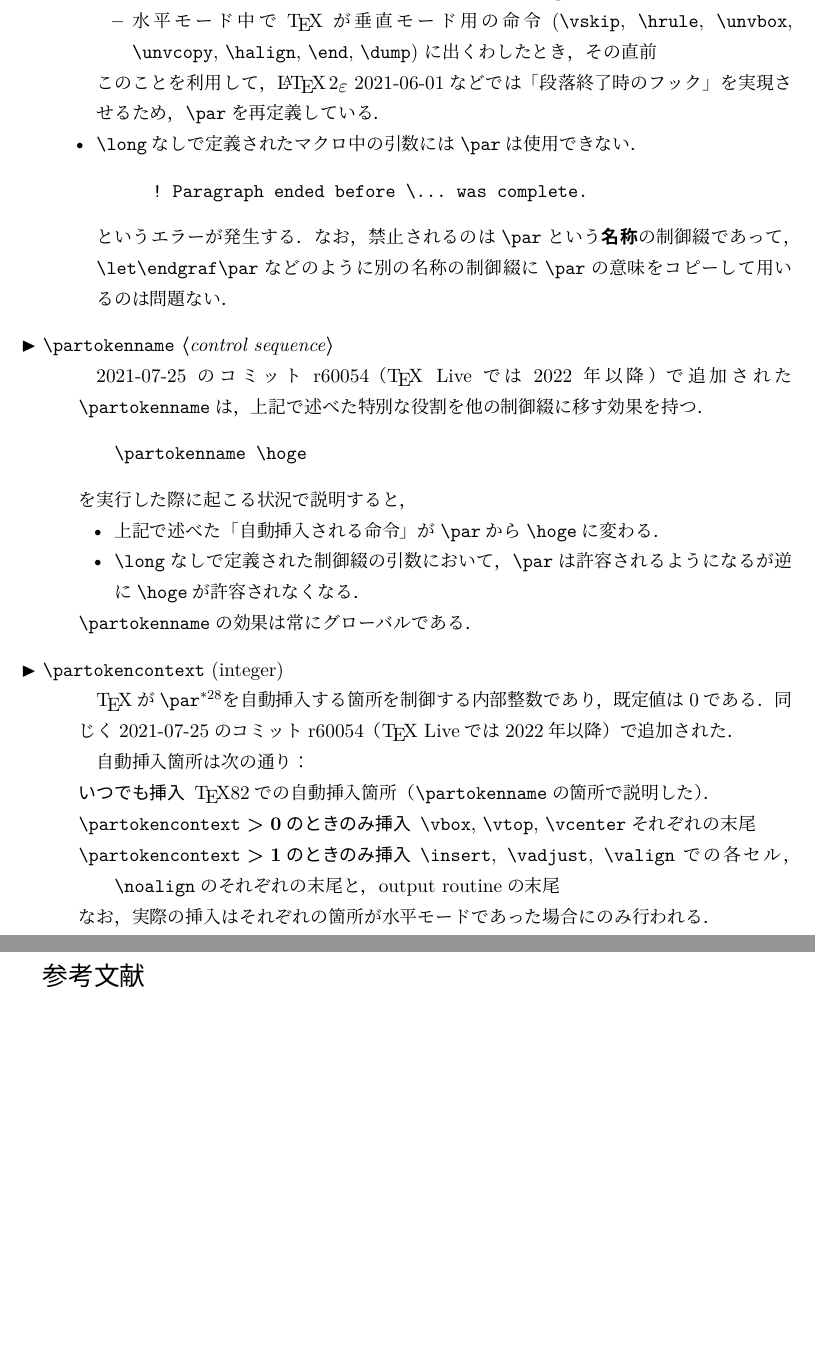
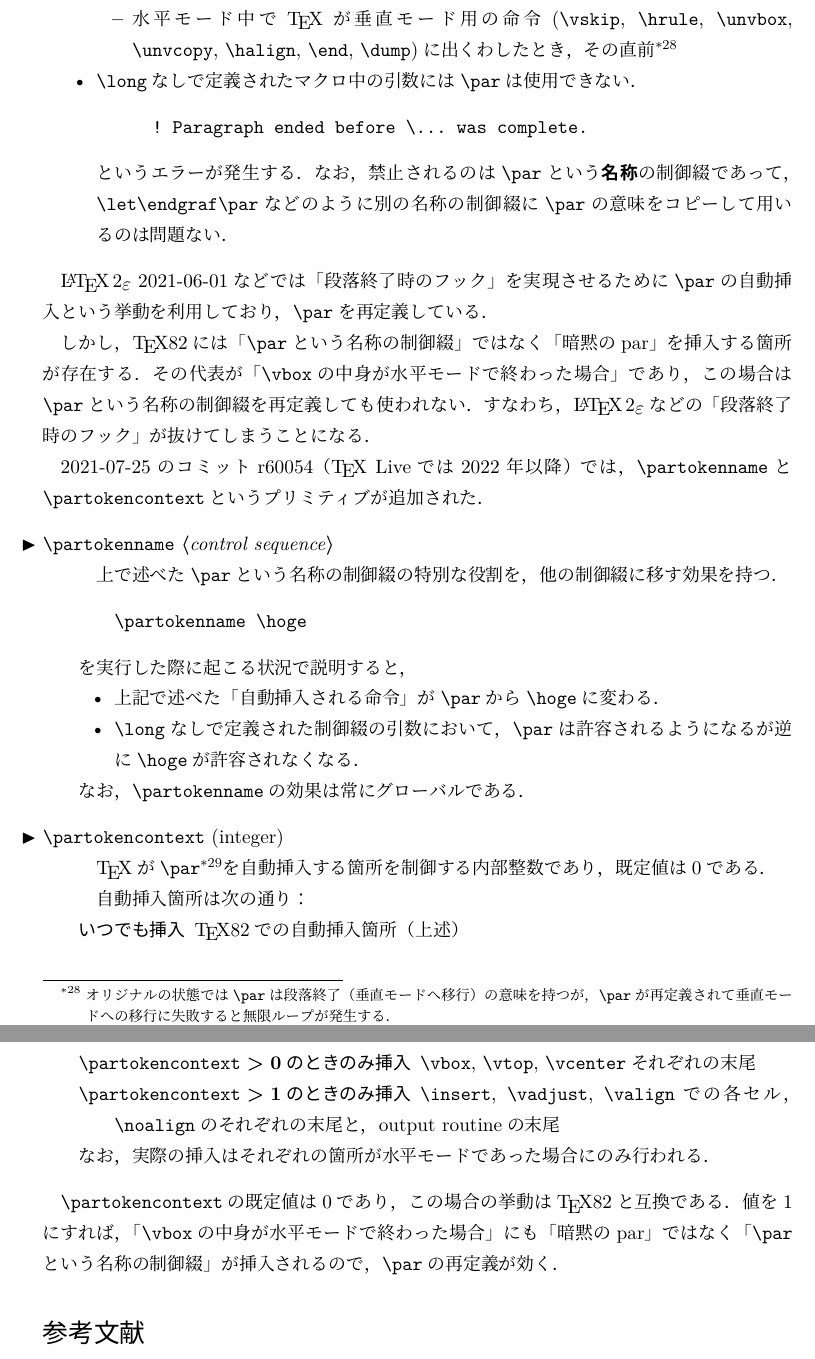
Before and after one commit to texjporg/ptex-manual, a LaTeX document (eptexdoc.tex): two parts of pages 20 and 21 of 24, joined at a grey line, cut so that both start at the same text, the shorter picture padded with empty space. Compiled offline with pLaTeX and dvipdfmx.

Commit message:
eptexdoc.tex: more description

```diff
--- a/eptexdoc.tex
+++ b/eptexdoc.tex
@@ -1149,15 +1149,17 @@ abcfi\the\lastnodechar, abc\char"1C \the\lastnodechar
 \TeX82では\.{par}という名称の制御綴は特別な役割を持っている．
 \begin{itemize}
   \item 以下の場合には自動的に\.{par}が挿入される：
-  \begin{itemize}
-    \item 入力中の空行（2行連続で空行があった場合は2回\.{par}が発行される）
-    \item 水平モード中で\TeX が垂直モード用の命令
-    (\.{vskip}, \.{hrule}, \.{unvbox}, \.{unvcopy}, \.{halign}, \.{end}, \.{dump})
-    に出くわしたとき，その直前
-  \end{itemize}
-  このことを利用して，\LaTeXe~2021-06-01などでは「段落終了時のフック」を
-  実現させるため，\.{par}を再定義している．
-  \item \.{long}なしで定義されたマクロ中の引数には\.{par}は使用できない．
+    \begin{itemize}
+      \item 入力中の空行（2行連続で空行があった場合は2回\.{par}が発行される）
+      \item 水平モード中で\TeX が垂直モード用の命令(\.{vskip}, \.{hrule},
+        \.{unvbox}, \.{unvcopy}, \.{halign}, \.{end}, \.{dump})に
+        出くわしたとき，その直前\footnote{オリジナルの状態では\.{par}は
+        段落終了（垂直モードへ移行）の意味を持つが，\.{par}が再定義されて
+        垂直モードへの移行に失敗すると無限ループが発生する．}
+        % https://www.ma.ns.tcu.ac.jp/Pages/TeX/vglue.par.html
+        % https://hak7a3.hatenablog.com/entry/2015/03/26/224533
+    \end{itemize}
+ \item \.{long}なしで定義されたマクロ中の引数には\.{par}は使用できない．
 \begin{verbatim}
   ! Paragraph ended before \... was complete.
 \end{verbatim}
@@ -1167,10 +1169,20 @@ abcfi\the\lastnodechar, abc\char"1C \the\lastnodechar
   \.{par}の意味をコピーして用いるのは問題ない．
 \end{itemize}
 
+\LaTeXe~2021-06-01などでは「段落終了時のフック」を実現させるために
+\.{par}の自動挿入という挙動を利用しており，\.{par}を再定義している．
+
+しかし，\TeX82には「\.{par}という名称の制御綴」ではなく「暗黙のpar」を挿入する
+箇所が存在する．その代表が「\.{vbox}の中身が水平モードで終わった場合」であり，
+この場合は\.{par}という名称の制御綴を再定義しても使われない．
+すなわち，\LaTeXe などの「段落終了時のフック」が抜けてしまうことになる．
+
+2021-07-25のコミットr60054（\TeX~Liveでは2022年以降）では，
+\.{partokenname}と\.{partokencontext}というプリミティブが追加された．
+
 \begin{cslist}
  \csitem[\.{partokenname} <control sequence>]
-  2021-07-25のコミットr60054（\TeX~Liveでは2022年以降）で追加された
-  \.{partokenname}は，上記で述べた特別な役割を他の制御綴に移す効果を持つ．
+  上で述べた\.{par}という名称の制御綴の特別な役割を，他の制御綴に移す効果を持つ．
   \begin{quote}
 	\verb+\partokenname \hoge+
   \end{quote}
@@ -1180,25 +1192,29 @@ abcfi\the\lastnodechar, abc\char"1C \the\lastnodechar
     \item \.{long}なしで定義された制御綴の引数において，\.{par}は許容されるようになるが
     逆に\.{hoge}が許容されなくなる．
   \end{itemize}
-  \.{partokenname}の効果は常にグローバルである．
+  なお，\.{partokenname}の効果は常にグローバルである．
 
  \csitem[\.{partokencontext} (integer)]
   \TeX が\.{par}\footnote{あるいは\.{partokenname}により
   代わりに別の制御綴になっているかもしれない．}を
   自動挿入する箇所を制御する内部整数であり，既定値は0である．
-  同じく2021-07-25のコミットr60054（\TeX~Liveでは2022年以降）で追加された．
 
   自動挿入箇所は次の通り：
   \begin{description}
-    \item[いつでも挿入] \TeX82での自動挿入箇所（\.{partokenname}の箇所で説明した）．
+    \item[いつでも挿入] \TeX82での自動挿入箇所（上述）
     \item[$\.{partokencontext}>0$のときのみ挿入]
       \.{vbox}, \.{vtop}, \.{vcenter}それぞれの末尾
     \item[$\.{partokencontext}>1$のときのみ挿入]
       \.{insert}, \.{vadjust}, \.{valign}での各セル，\.{noalign}のそれぞれの末尾と，
-    output routineの末尾
+      output routineの末尾
   \end{description}
   なお，実際の挿入はそれぞれの箇所が水平モードであった場合にのみ行われる．
 \end{cslist}
+
+\.{partokencontext}の既定値は0であり，この場合の挙動は\TeX82と互換である．
+値を1にすれば，「\.{vbox}の中身が水平モードで終わった場合」にも
+「暗黙のpar」ではなく「\.{par}という名称の制御綴」が挿入されるので，
+\.{par}の再定義が効く．
 \fi
 %%%
 
```
